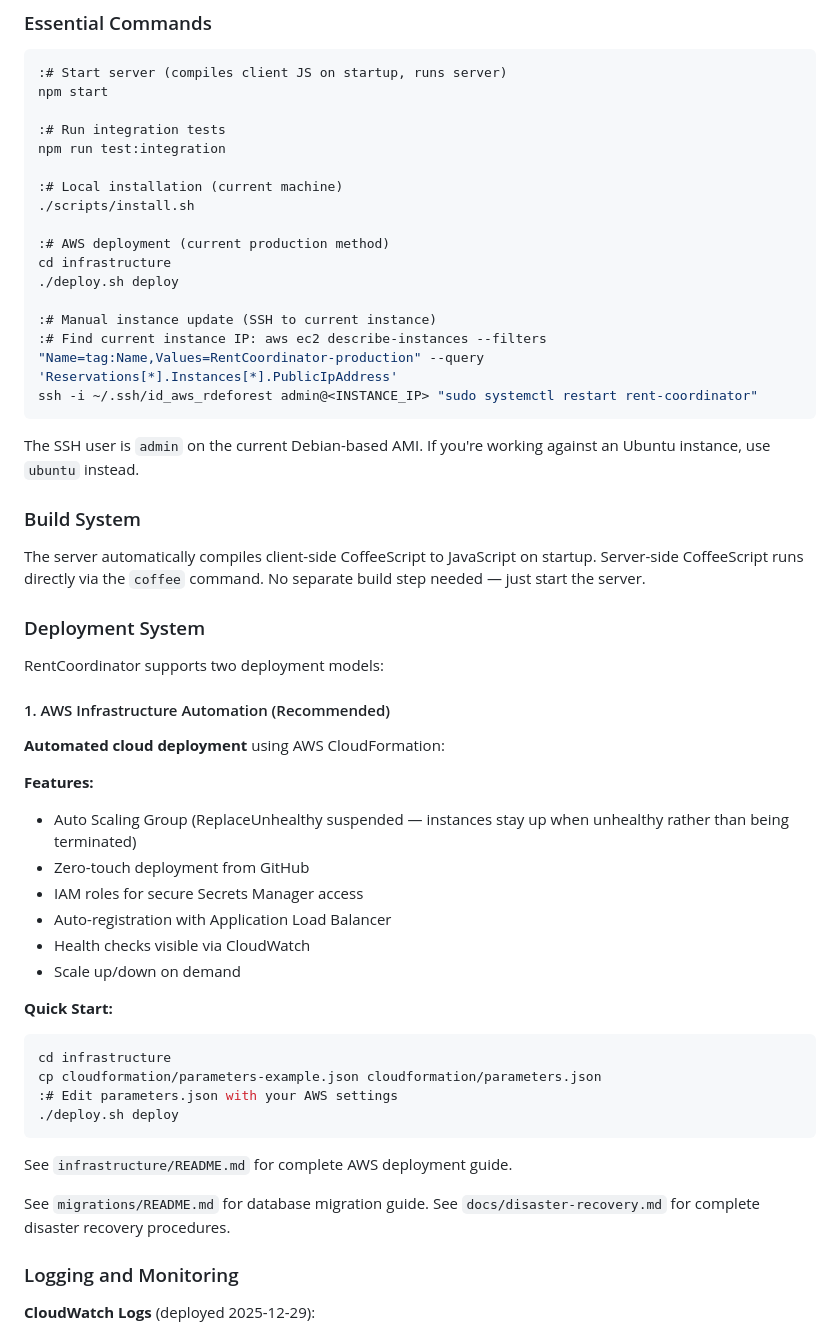
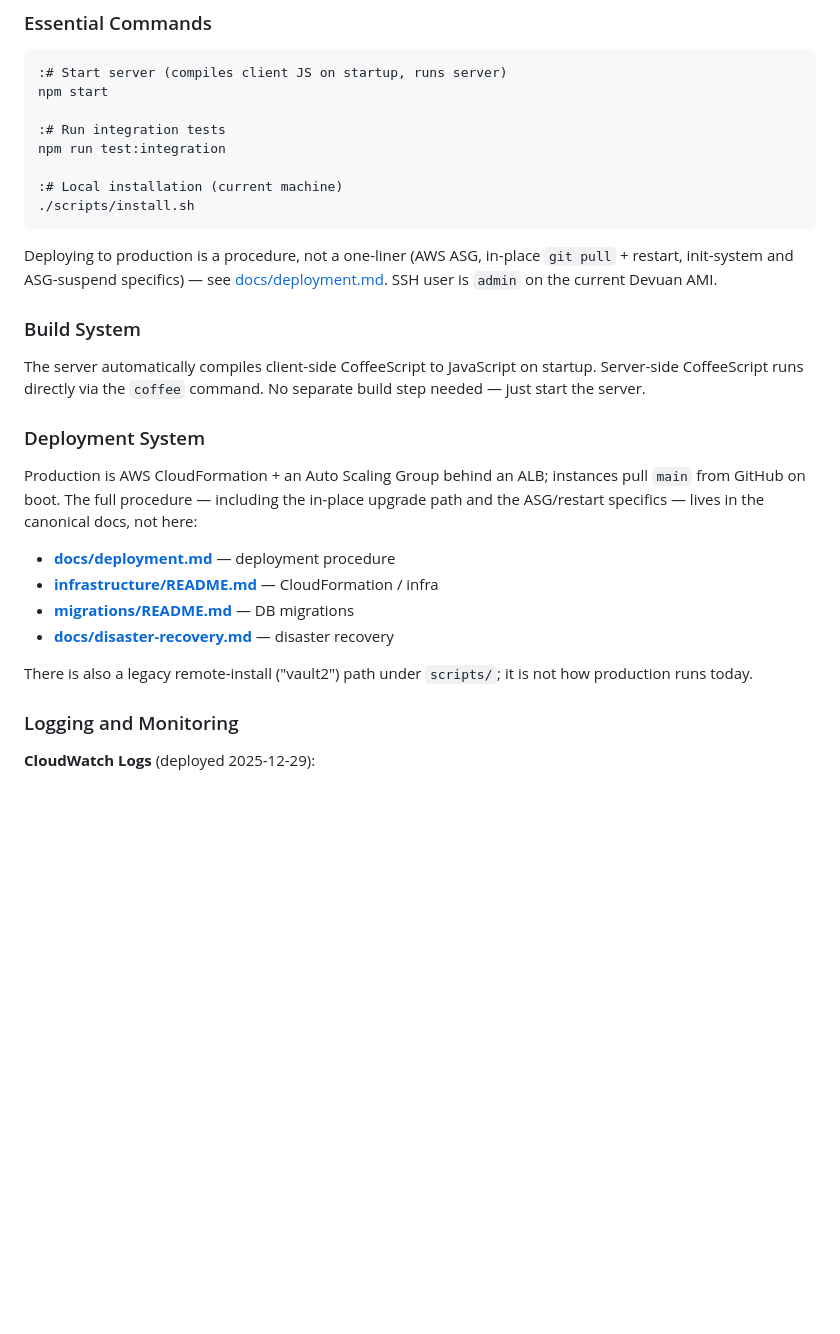
Before and after one commit to rdeforest/RentCoordinator, a Markdown page: CLAUDE.md, the part around one of its changes. GitHub-like rendering; blank space fills up the shorter version.

````diff
--- a/CLAUDE.md
+++ b/CLAUDE.md
@@ -41,49 +41,30 @@ npm run test:integration
 
 :# Local installation (current machine)
 ./scripts/install.sh
-
-:# AWS deployment (current production method)
-cd infrastructure
-./deploy.sh deploy
-
-:# Manual instance update (SSH to current instance)
-:# Find current instance IP: aws ec2 describe-instances --filters "Name=tag:Name,Values=RentCoordinator-production" --query 'Reservations[*].Instances[*].PublicIpAddress'
-ssh -i ~/.ssh/id_aws_rdeforest admin@<INSTANCE_IP> "sudo systemctl restart rent-coordinator"
 ```
 
-The SSH user is `admin` on the current Debian-based AMI. If you're working
-against an Ubuntu instance, use `ubuntu` instead.
+Deploying to production is a procedure, not a one-liner (AWS ASG, in-place
+`git pull` + restart, init-system and ASG-suspend specifics) — see
+[docs/deployment.md](docs/deployment.md). SSH user is `admin` on the current
+Devuan AMI.
 
 ### Build System
 The server automatically compiles client-side CoffeeScript to JavaScript on startup. Server-side CoffeeScript runs directly via the `coffee` command. No separate build step needed — just start the server.
 
 ### Deployment System
 
-RentCoordinator supports two deployment models:
+Production is AWS CloudFormation + an Auto Scaling Group behind an ALB;
+instances pull `main` from GitHub on boot. The full procedure — including the
+in-place upgrade path and the ASG/restart specifics — lives in the canonical
+docs, not here:
 
-#### 1. AWS Infrastructure Automation (Recommended)
-**Automated cloud deployment** using AWS CloudFormation:
+- **[docs/deployment.md](docs/deployment.md)** — deployment procedure
+- **[infrastructure/README.md](infrastructure/README.md)** — CloudFormation / infra
+- **[migrations/README.md](migrations/README.md)** — DB migrations
+- **[docs/disaster-recovery.md](docs/disaster-recovery.md)** — disaster recovery
 
-**Features:**
-- Auto Scaling Group (ReplaceUnhealthy suspended — instances stay up when unhealthy rather than being terminated)
-- Zero-touch deployment from GitHub
-- IAM roles for secure Secrets Manager access
-- Auto-registration with Application Load Balancer
-- Health checks visible via CloudWatch
-- Scale up/down on demand
-
-**Quick Start:**
-```bash
-cd infrastructure
-cp cloudformation/parameters-example.json cloudformation/parameters.json
-:# Edit parameters.json with your AWS settings
-./deploy.sh deploy
-```
-
-See `infrastructure/README.md` for complete AWS deployment guide.
-
-See `migrations/README.md` for database migration guide.
-See `docs/disaster-recovery.md` for complete disaster recovery procedures.
+There is also a legacy remote-install ("vault2") path under `scripts/`; it is
+not how production runs today.
 
 ### Logging and Monitoring
 
````
Also changed, not shown: other parts of CLAUDE.md (+14 -45 lines).
